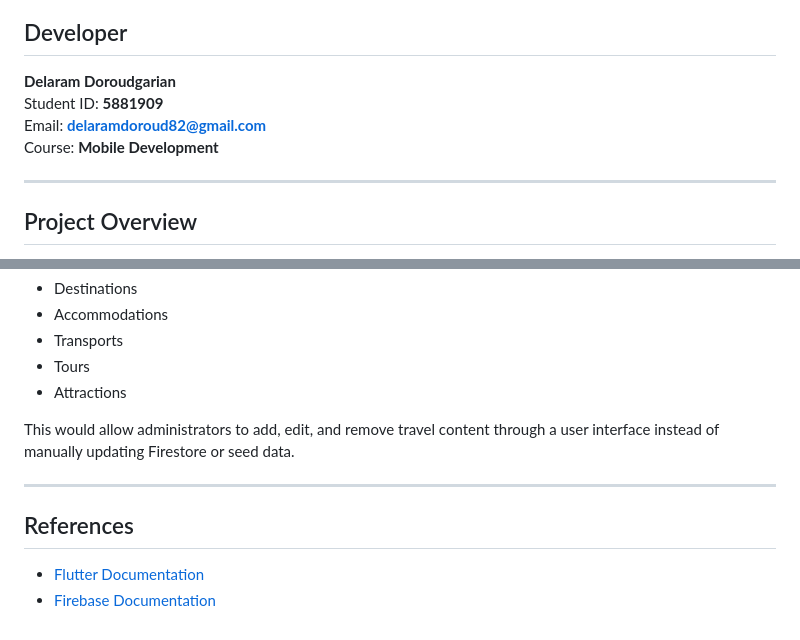
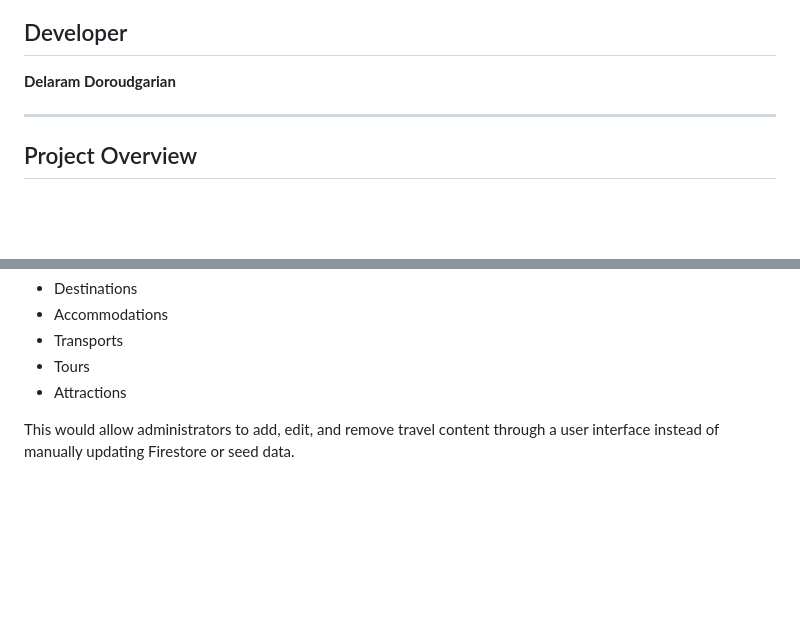
Before and after one commit to DelaramDoroud/mobile-application, a Markdown page: README.md, 2 parts joined by grey strips. Rendered like a GitHub page; blank space fills up the shorter version.

```diff
--- a/README.md
+++ b/README.md
@@ -9,9 +9,6 @@ The application uses Firebase services to store and manage travel-related data,
 ## Developer
 
 **Delaram Doroudgarian**
-Student ID: **5881909**
-Email: **delaramdoroud82@gmail.com**
-Course: **Mobile Development**
 
 ---
 
@@ -628,10 +625,3 @@ A full admin dashboard could be developed to manage travel data such as:
 - Attractions
 
 This would allow administrators to add, edit, and remove travel content through a user interface instead of manually updating Firestore or seed data.
-
----
-
-## References
-
-- [Flutter Documentation](https://flutter.dev/)
-- [Firebase Documentation](https://firebase.google.com/docs)
```
